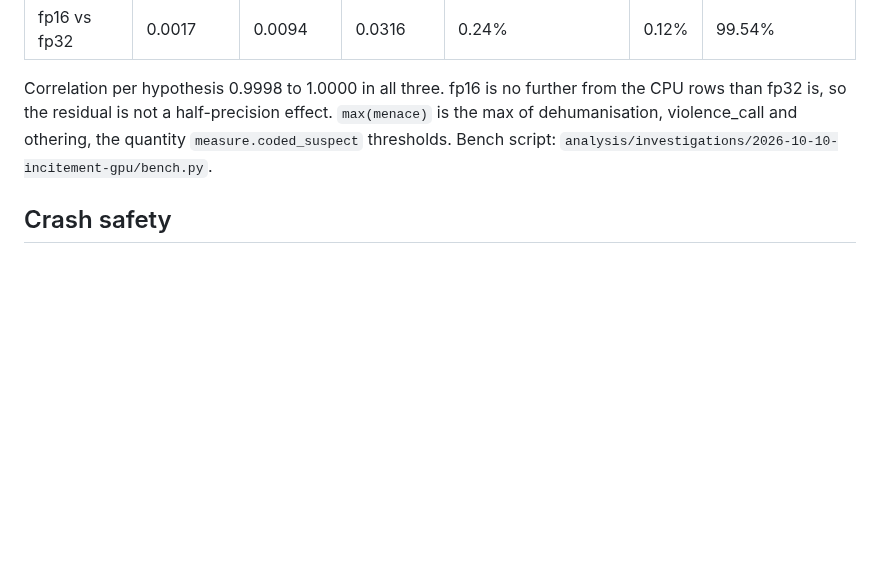
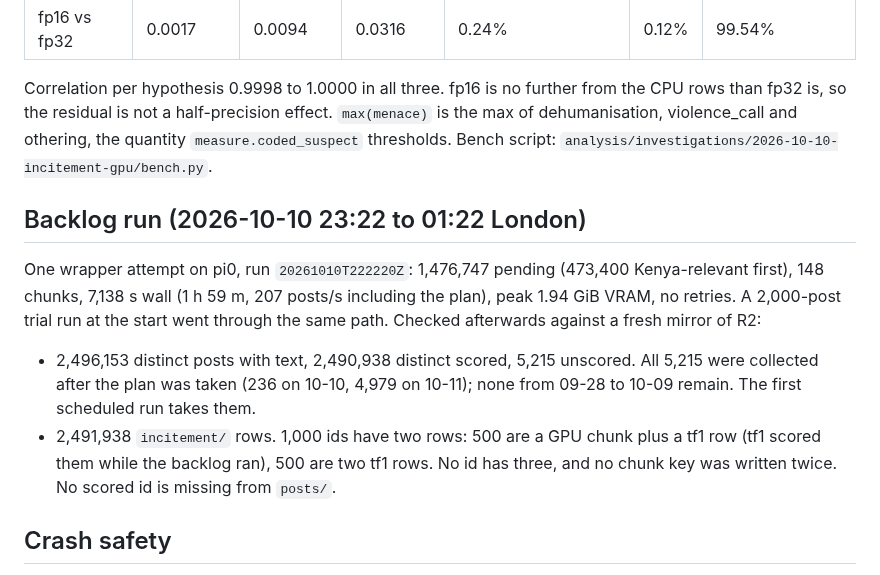
Before and after one commit to tom-h-f/kenya, a Markdown page: docs/analysis/incitement-backlog.md, the part around the change. GitHub-like rendering; blank space fills up the shorter version.

Commit message:
Record incitement backlog run results

```diff
--- a/docs/analysis/incitement-backlog.md
+++ b/docs/analysis/incitement-backlog.md
@@ -55,6 +55,20 @@ rows than fp32 is, so the residual is not a half-precision effect. `max(menace)`
 max of dehumanisation, violence_call and othering, the quantity `measure.coded_suspect`
 thresholds. Bench script: `analysis/investigations/2026-10-10-incitement-gpu/bench.py`.
 
+## Backlog run (2026-10-10 23:22 to 01:22 London)
+
+One wrapper attempt on pi0, run `20261010T222220Z`: 1,476,747 pending (473,400 Kenya-relevant
+first), 148 chunks, 7,138 s wall (1 h 59 m, 207 posts/s including the plan), peak 1.94 GiB
+VRAM, no retries. A 2,000-post trial run at the start went through the same path. Checked
+afterwards against a fresh mirror of R2:
+
+- 2,496,153 distinct posts with text, 2,490,938 distinct scored, 5,215 unscored.
+  All 5,215 were collected after the plan was taken (236 on 10-10, 4,979 on 10-11); none
+  from 09-28 to 10-09 remain. The first scheduled run takes them.
+- 2,491,938 `incitement/` rows. 1,000 ids have two rows: 500 are a GPU chunk plus a tf1 row
+  (tf1 scored them while the backlog ran), 500 are two tf1 rows. No id has three, and no
+  chunk key was written twice. No scored id is missing from `posts/`.
+
 ## Crash safety
 
 - Chunk: written to `cNNNN.parquet.tmp`, renamed, then one PUT (R2 applies a PUT whole).
```
